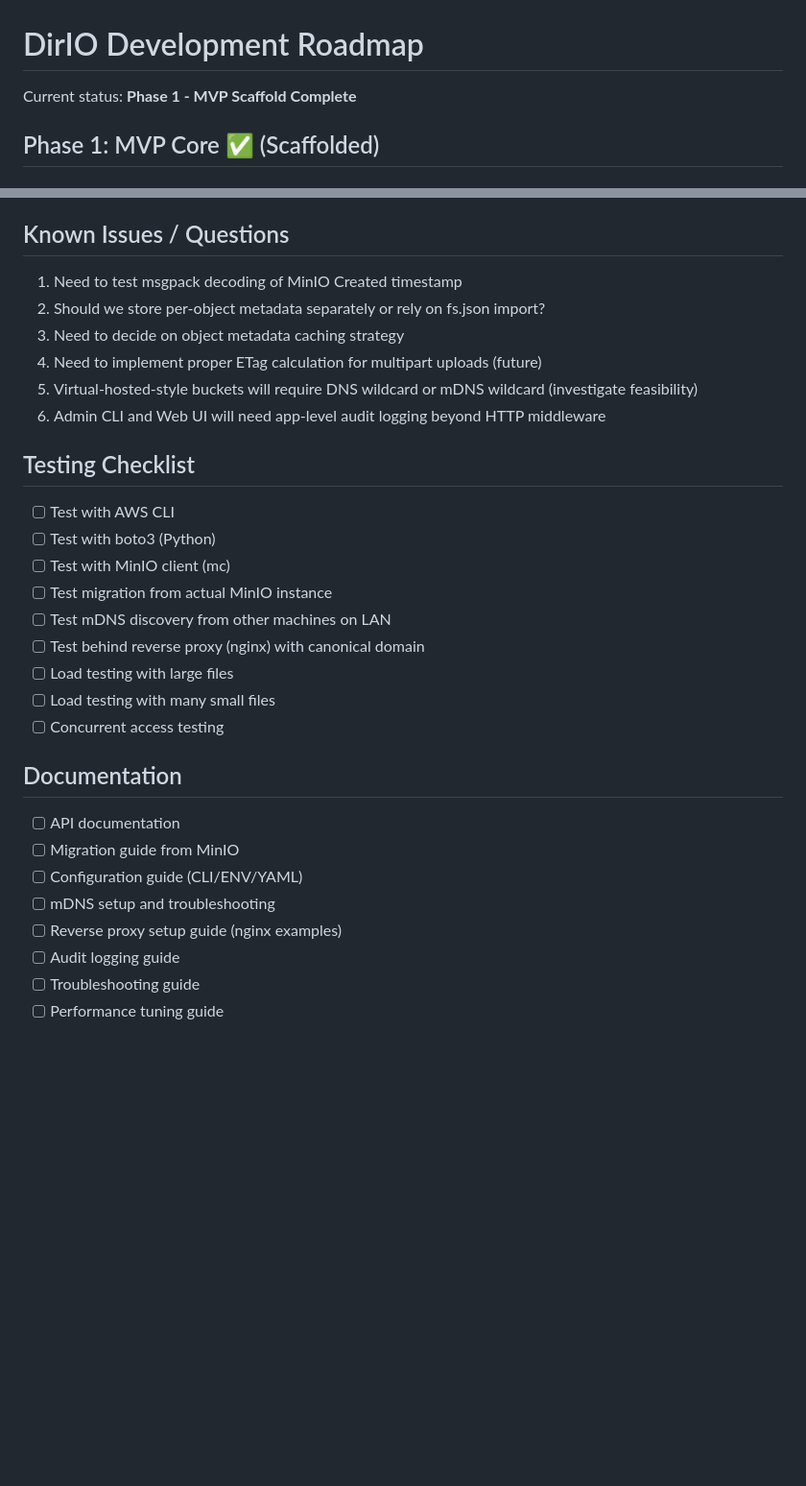
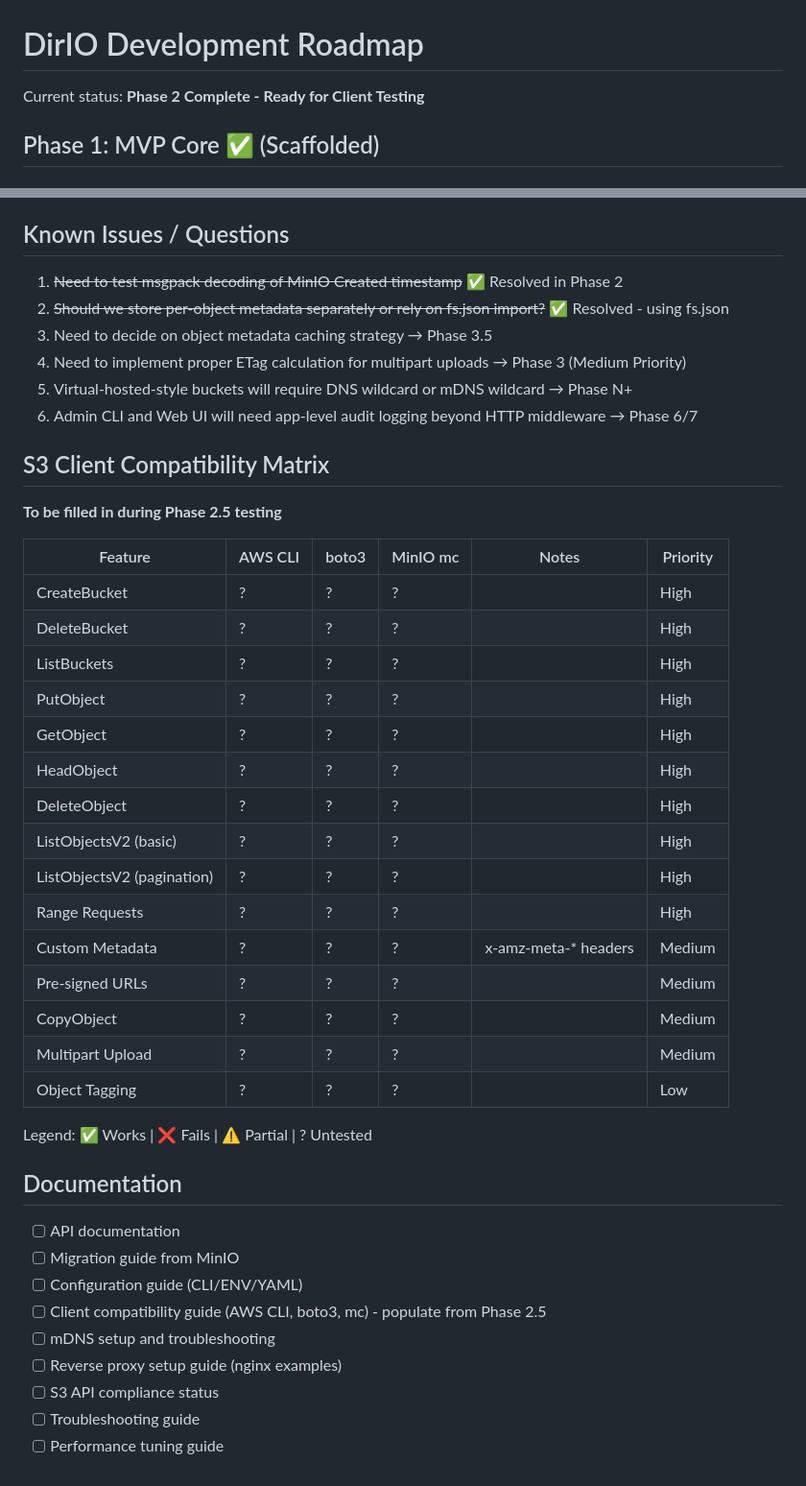
Before and after one commit to DirIO-S3/dirio, a Markdown page: TODO.md, 2 parts joined by grey strips. Shown at 96% size. Rendered like a GitHub page; blank space fills up the shorter version.

```diff
--- a/TODO.md
+++ b/TODO.md
@@ -1,6 +1,6 @@
 # DirIO Development Roadmap
 
-Current status: **Phase 1 - MVP Scaffold Complete**
+Current status: **Phase 2 Complete - Ready for Client Testing**
 
 ## Phase 1: MVP Core ✅ (Scaffolded)
 
@@ -159,32 +201,45 @@ Current status: **Phase 1 - MVP Scaffold Complete**
 
 ## Known Issues / Questions
 
-1. Need to test msgpack decoding of MinIO Created timestamp
-2. Should we store per-object metadata separately or rely on fs.json import?
-3. Need to decide on object metadata caching strategy
-4. Need to implement proper ETag calculation for multipart uploads (future)
-5. Virtual-hosted-style buckets will require DNS wildcard or mDNS wildcard (investigate feasibility)
-6. Admin CLI and Web UI will need app-level audit logging beyond HTTP middleware
+1. ~~Need to test msgpack decoding of MinIO Created timestamp~~ ✅ Resolved in Phase 2
+2. ~~Should we store per-object metadata separately or rely on fs.json import?~~ ✅ Resolved - using fs.json
+3. Need to decide on object metadata caching strategy → Phase 3.5
+4. Need to implement proper ETag calculation for multipart uploads → Phase 3 (Medium Priority)
+5. Virtual-hosted-style buckets will require DNS wildcard or mDNS wildcard → Phase N+
+6. Admin CLI and Web UI will need app-level audit logging beyond HTTP middleware → Phase 6/7
 
-## Testing Checklist
+## S3 Client Compatibility Matrix
 
-- [ ] Test with AWS CLI
-- [ ] Test with boto3 (Python)
-- [ ] Test with MinIO client (mc)
-- [ ] Test migration from actual MinIO instance
-- [ ] Test mDNS discovery from other machines on LAN
-- [ ] Test behind reverse proxy (nginx) with canonical domain
-- [ ] Load testing with large files
-- [ ] Load testing with many small files
-- [ ] Concurrent access testing
+**To be filled in during Phase 2.5 testing**
+
+| Feature | AWS CLI | boto3 | MinIO mc | Notes | Priority |
+|---------|---------|-------|----------|-------|----------|
+| CreateBucket | ? | ? | ? | | High |
+| DeleteBucket | ? | ? | ? | | High |
+| ListBuckets | ? | ? | ? | | High |
+| PutObject | ? | ? | ? | | High |
+| GetObject | ? | ? | ? | | High |
+| HeadObject | ? | ? | ? | | High |
+| DeleteObject | ? | ? | ? | | High |
+| ListObjectsV2 (basic) | ? | ? | ? | | High |
+| ListObjectsV2 (pagination) | ? | ? | ? | | High |
+| Range Requests | ? | ? | ? | | High |
+| Custom Metadata | ? | ? | ? | x-amz-meta-* headers | Medium |
+| Pre-signed URLs | ? | ? | ? | | Medium |
+| CopyObject | ? | ? | ? | | Medium |
+| Multipart Upload | ? | ? | ? | | Medium |
+| Object Tagging | ? | ? | ? | | Low |
+
+Legend: ✅ Works | ❌ Fails | ⚠️ Partial | ? Untested
 
 ## Documentation
 
 - [ ] API documentation
 - [ ] Migration guide from MinIO
 - [ ] Configuration guide (CLI/ENV/YAML)
+- [ ] Client compatibility guide (AWS CLI, boto3, mc) - populate from Phase 2.5
 - [ ] mDNS setup and troubleshooting
 - [ ] Reverse proxy setup guide (nginx examples)
-- [ ] Audit logging guide
+- [ ] S3 API compliance status
 - [ ] Troubleshooting guide
 - [ ] Performance tuning guide
```
Also changed, not shown: other parts of TODO.md (+72 -30 lines).
